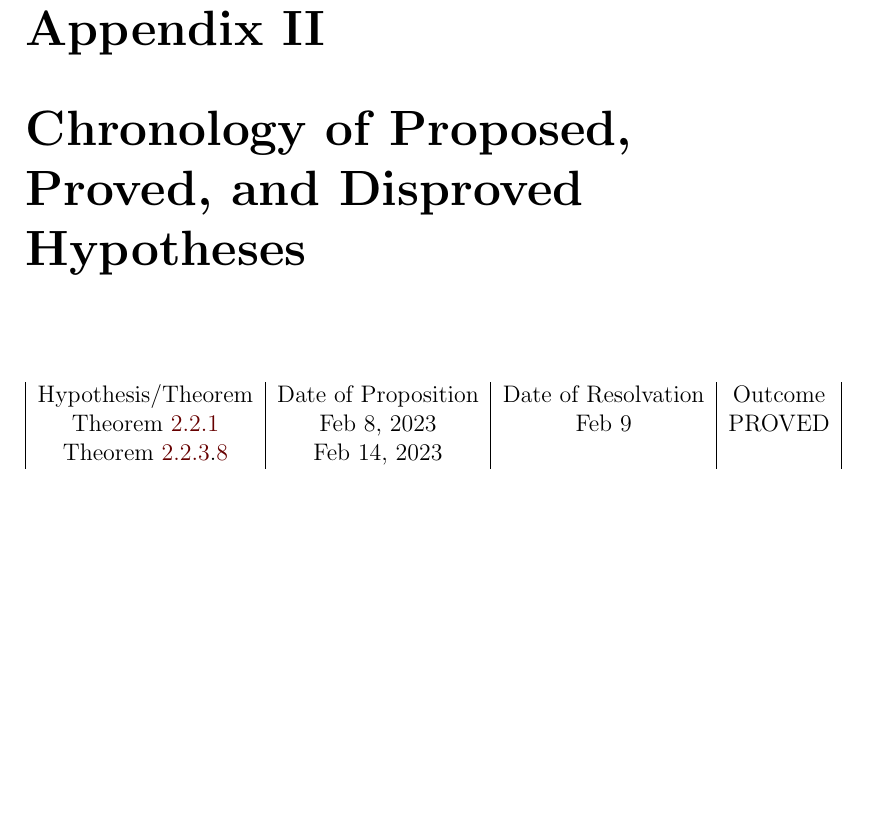
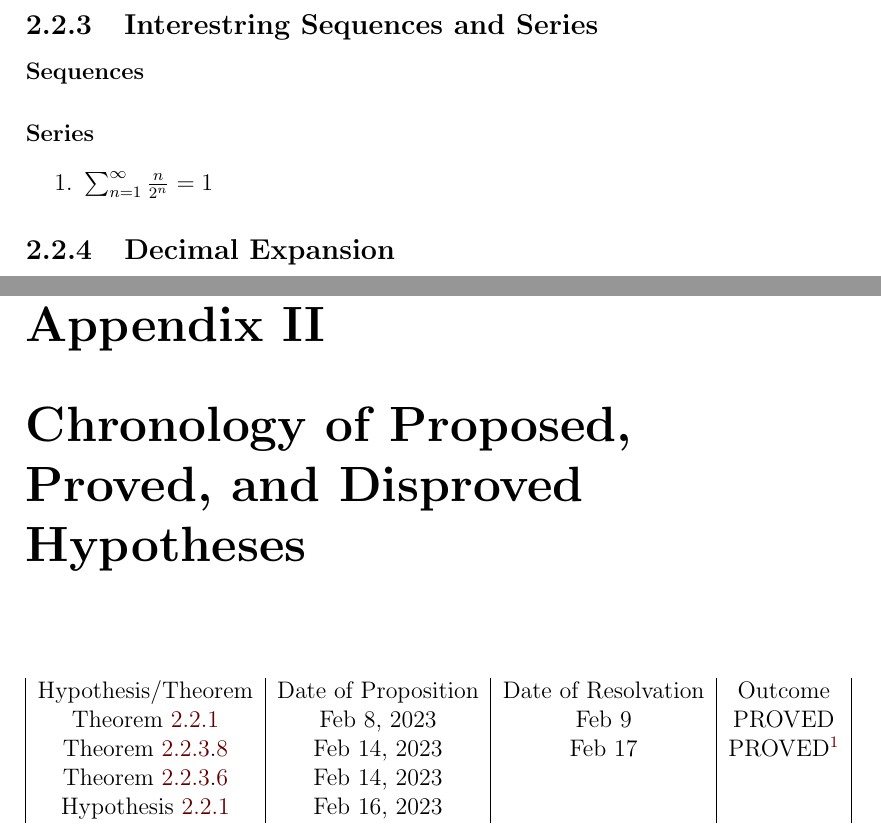
Before and after one commit to harryhanYuhao/math, a LaTeX thesis (2022-3/fpm/note/note.tex, which reads 2022-3/fpm/note/analysis/sequenceAndSeries.tex, 2022-3/fpm/note/appendix/appendix.tex): part of page 14 of 15 before the commit and two parts of pages 10 and 15 of 16 after it, the two joined at a grey line, cut at the place of the change, the shorter picture padded with empty space. Compiled offline with pdfLaTeX.

Commit message:
New subsection interesting series

```diff
--- a/2022-3/fpm/note/analysis/sequenceAndSeries.tex
+++ b/2022-3/fpm/note/analysis/sequenceAndSeries.tex
@@ -152,5 +152,16 @@ List of Convergent and Divergent series:
 \end{itemize}
 \end{proof}
 
+\subsection{Interestring Sequences and Series}
+\paragraph{Sequences}
+\paragraph{Series}
+\begin{enumerate}
+	\item $\sum^{\infty}_{n=1}\frac{n}{2^n}=1$
+\end{enumerate}
+
+
+\subsection{Decimal Expansion}
+
+
 
 \end{document}
--- a/2022-3/fpm/note/appendix/appendix.tex
+++ b/2022-3/fpm/note/appendix/appendix.tex
@@ -19,12 +19,15 @@ SDU(sine detrimento universalitatis) \hfill without any loss of generosity\\
 
 
 \chapter{Chronology of Proposed, Proved, and Disproved Hypotheses}
-\begin{table}[h]
+%TODO fix footnote note showing up in the table
+\begin{table}[h!]
 \centering
 \begin{tabular}{|c|c|c|c|}
 	Hypothesis/Theorem & Date of Proposition & Date of Resolvation & Outcome\\
 	Theorem \ref{analysis:th:Convergence_and_limit_of_sup_in} & Feb 8, 2023 & Feb 9 & PROVED\\
-	Theorem \ref{th:ConvergenceReveries}.\ref{IntegralTest} & Feb 14, 2023 &  & \\
+	Theorem \ref{th:ConvergenceReveries}.\ref{IntegralTest} & Feb 14, 2023 & Feb 17 & PROVED\footnote{\label{note1}With Modification}\\
+	Theorem \ref{th:ConvergenceReveries}.\ref{AlternatingSeriesTest} & Feb 14, 2023 &  & \\
+	Hypothesis \ref{hypothesis:Finite Riamenn Sum} & Feb 16, 2023 & & \\
 \end{tabular}
 \end{table}
 \end{document}
```
Also changed, not shown: 2022-3/fpm/note/analysis/sequenceAndSeries.tex (4 more changed lines).
